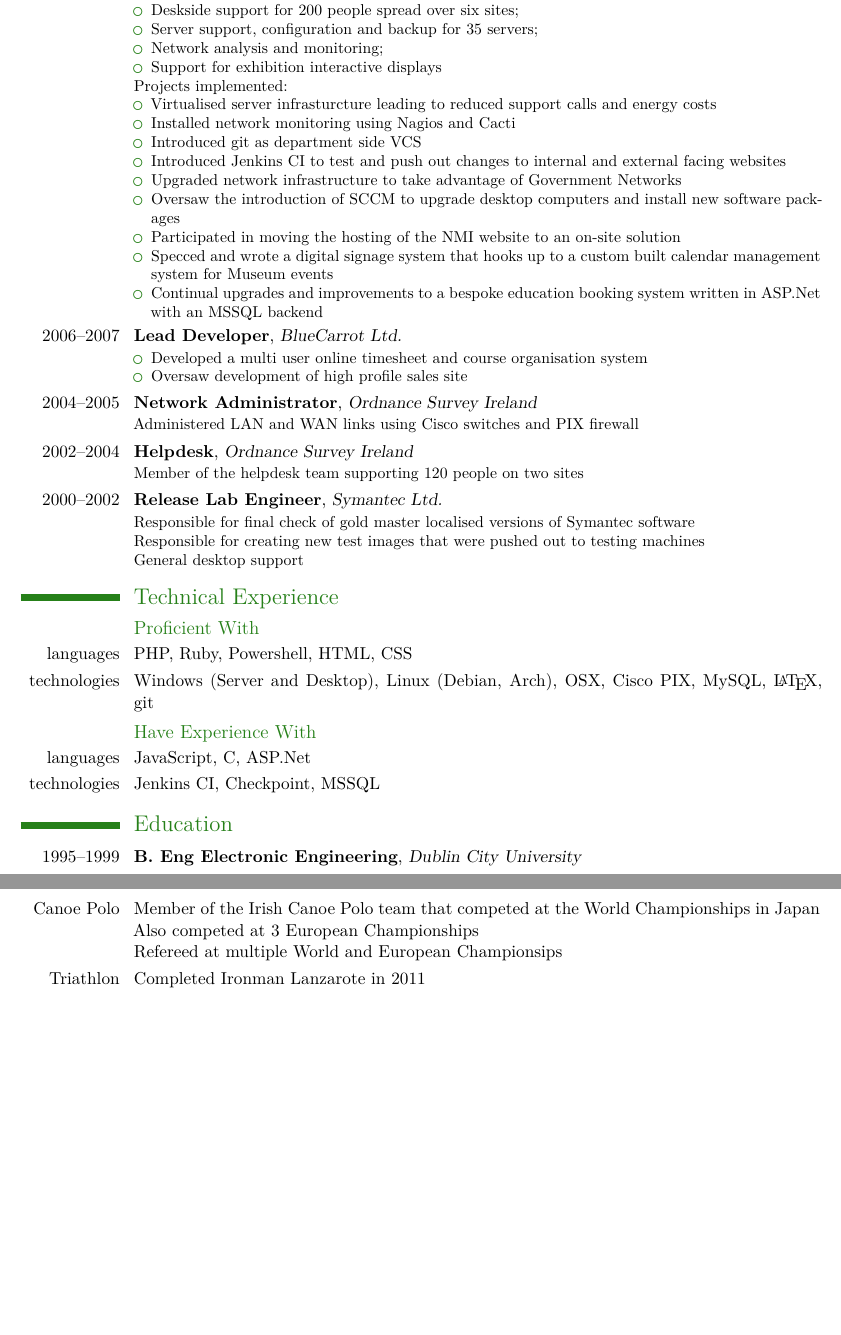
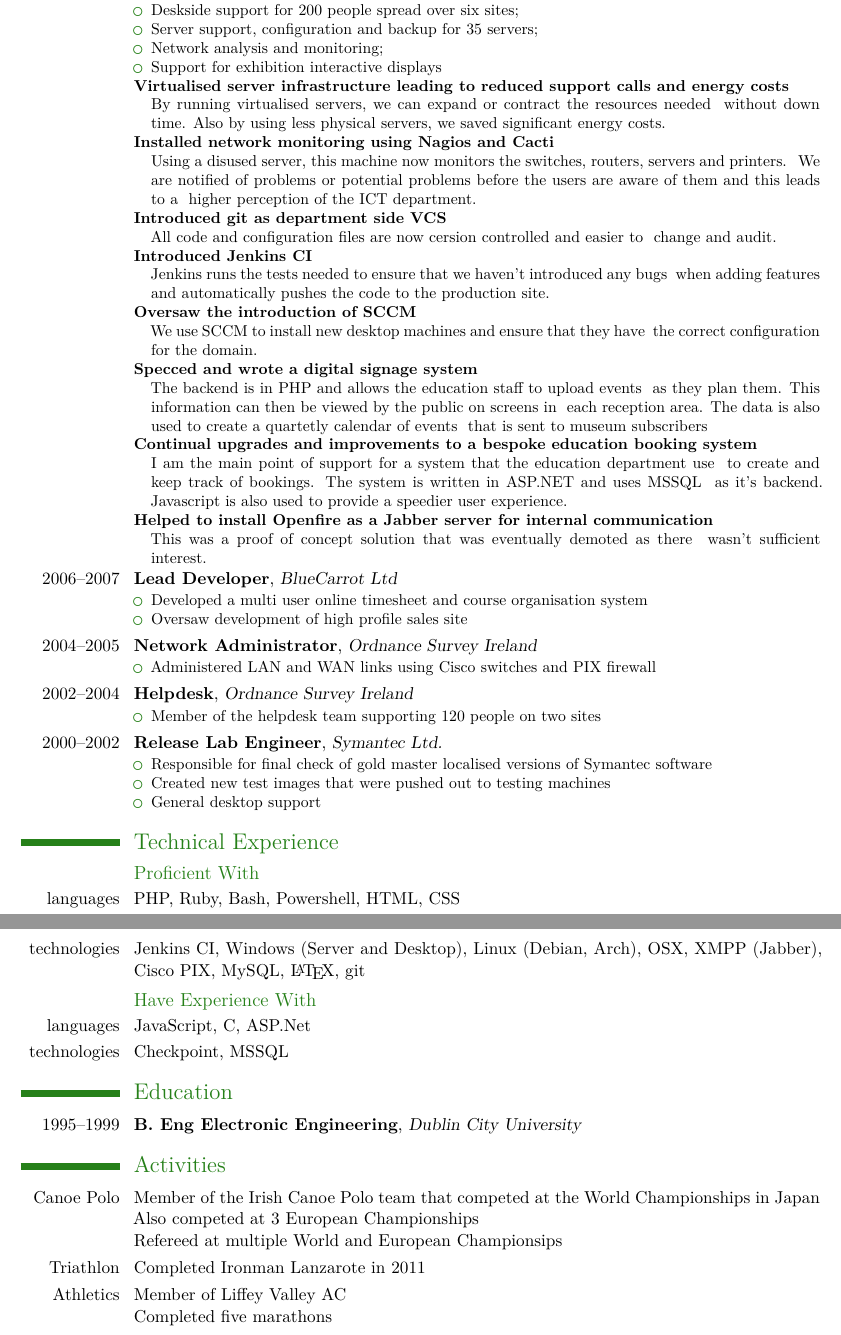
Before and after one commit to mgriffin/CV, a LaTeX CV (mgriffin-cv.tex): two parts of pages 1 and 2 of 2, joined at a grey line, cut so that both start at the same text, the shorter picture padded with empty space. Compiled offline with XeLaTeX.

Commit message:
Changes the projects to include a description

```diff
--- a/mgriffin-cv.tex
+++ b/mgriffin-cv.tex
@@ -32,21 +32,39 @@
     \item Network analysis and monitoring;
     \item Support for exhibition interactive displays
   \end{itemize}
-  Projects implemented:%
-  \begin{itemize}
-    \item Virtualised server infrasturcture leading to reduced support calls and energy costs
-    \item Installed network monitoring using Nagios and Cacti
-    \item Introduced git as department side VCS
-    \item Introduced Jenkins CI to test and push out changes to internal and external facing websites
-    \item Upgraded network infrastructure to take advantage of Government Networks
-    \item Oversaw the introduction of SCCM to upgrade desktop computers and install new software packages
-    \item Participated in moving the hosting of the NMI website to an on-site solution
-    \item Specced and wrote a digital signage system that hooks up to a custom built calendar management system for Museum events
-    \item Continual upgrades and improvements to a bespoke education booking system written in ASP.Net with an MSSQL backend
-  \end{itemize}
+  \begin{description}%
+    \item[Virtualised server infrastructure leading to reduced support calls and energy costs] \
+      \newline{} By running virtualised servers, we can expand or contract the resources needed \
+      without down time. Also by using less physical servers, we saved significant energy costs.
+    \item[Installed network monitoring using Nagios and Cacti] \
+      \newline{} Using a disused server, this machine now monitors the switches, routers, servers and printers. \
+      We are notified of problems or potential problems before the users are aware of them and this leads to a \
+      higher perception of the ICT department.
+    \item[Introduced git as department side VCS] \
+      \newline{} All code and configuration files are now cersion controlled and easier to \
+      change and audit.
+    \item[Introduced Jenkins CI ] \
+      \newline{} Jenkins runs the tests needed to ensure that we haven't introduced any bugs \
+      when adding features and automatically pushes the code to the production site.
+    \item[Oversaw the introduction of SCCM] \
+      \newline{} We use SCCM to install new desktop machines and ensure that they have \
+      the correct configuration for the domain.
+    \item[Specced and wrote a digital signage system] \
+      \newline{} The backend is in PHP and allows the education staff to upload events \
+      as they plan them. This information can then be viewed by the public on screens in \
+      each reception area. The data is also used to create a quartetly calendar of events \
+      that is sent to museum subscribers
+    \item[Continual upgrades and improvements to a bespoke education booking system] \
+      \newline{} I am the main point of support for a system that the education department use \
+      to create and keep track of bookings. The system is written in ASP.NET and uses MSSQL \
+      as it's backend. Javascript is also used to provide a speedier user experience.
+    \item[Helped to install Openfire as a Jabber server for internal communication] \
+      \newline{} This was a proof of concept solution that was eventually demoted as there \
+      wasn't sufficient interest.
+  \end{description}
 }
 
-\cventry{2006--2007}{Lead Developer}{BlueCarrot Ltd.}{}{}{
+\cventry{2006--2007}{Lead Developer}{BlueCarrot Ltd}{}{}{
   \begin{itemize}%
     \item Developed a multi user online timesheet and course organisation system
     \item Oversaw development of high profile sales site
@@ -54,26 +72,32 @@
 }
 
 \cventry{2004--2005}{Network Administrator}{Ordnance Survey Ireland}{}{}{
-  Administered LAN and WAN links using Cisco switches and PIX firewall
+  \begin{itemize}%
+    \item Administered LAN and WAN links using Cisco switches and PIX firewall
+  \end{itemize}
 }
 
 \cventry{2002--2004}{Helpdesk}{Ordnance Survey Ireland}{}{}{
-  Member of the helpdesk team supporting 120 people on two sites
+  \begin{itemize}%
+    \item Member of the helpdesk team supporting 120 people on two sites
+  \end{itemize}
 }
 
 \cventry{2000--2002}{Release Lab Engineer}{Symantec Ltd.}{}{}{
-  Responsible for final check of gold master localised versions of Symantec software\newline{}
-  Responsible for creating new test images that were pushed out to testing machines\newline{}
-  General desktop support
+  \begin{itemize}%
+    \item Responsible for final check of gold master localised versions of Symantec software
+    \item Created new test images that were pushed out to testing machines
+    \item General desktop support
+  \end{itemize}
 }
 
 \section{Technical Experience}
 \subsection{Proficient With}
-\cvitem{languages}{PHP, Ruby, Powershell, HTML, CSS}
-\cvitem{technologies}{Windows (Server and Desktop), Linux (Debian, Arch), OSX, Cisco PIX, MySQL, \LaTeX{}, git}
+\cvitem{languages}{PHP, Ruby, Bash, Powershell, HTML, CSS}
+\cvitem{technologies}{Jenkins CI, Windows (Server and Desktop), Linux (Debian, Arch), OSX, XMPP (Jabber), Cisco PIX, MySQL, \LaTeX{}, git}
 \subsection{Have Experience With}
 \cvitem{languages}{JavaScript, C, ASP.Net}
-\cvitem{technologies}{Jenkins CI, Checkpoint, MSSQL}
+\cvitem{technologies}{Checkpoint, MSSQL}
 
 \section{Education}
 \cventry{1995--1999}{B. Eng Electronic Engineering}{Dublin City University}{}{}{}
@@ -85,5 +109,8 @@ Also competed at 3 European Championships\newline{}
 Refereed at multiple World and European Championsips
 }
 \cvitem{Triathlon}{Completed Ironman Lanzarote in 2011}
-
+\cvitem{Athletics}{
+  Member of Liffey Valley AC\newline{}
+  Completed five marathons
+}
 \end{document}
```
Also changed, not shown: mgriffin-cv.pdf.
